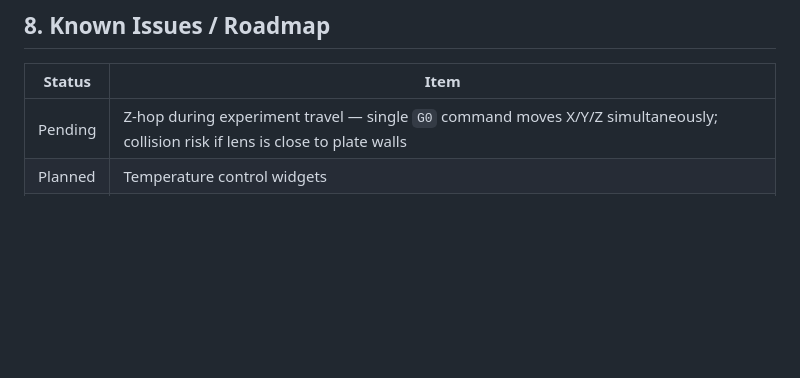
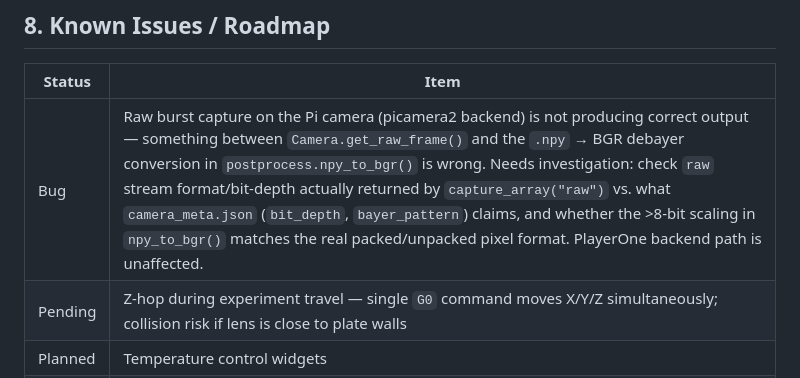
Before and after one commit to dairyking98/RoboCam3.1, a Markdown page: PROJECT_STATE.md, the part around the change. Drawn GitHub-style; blank space fills up the shorter version.

Commit message:
docs: note Pi camera raw-burst debayer bug in known issues
Something between get_raw_frame() and npy_to_bgr() is producing bad
output for the picamera2 raw path; PlayerOne is unaffected. Flagging
for investigation before relying on Pi camera raw bursts.

Co-Authored-By: Claude Sonnet 5 <noreply@anthropic.com>

```diff
--- a/PROJECT_STATE.md
+++ b/PROJECT_STATE.md
@@ -169,6 +169,7 @@ The experiment panel loads `interpolated_positions`/`labels` directly or falls b
 
 | Status | Item |
 |---|---|
+| Bug | Raw burst capture on the Pi camera (picamera2 backend) is not producing correct output — something between `Camera.get_raw_frame()` and the `.npy` → BGR debayer conversion in `postprocess.npy_to_bgr()` is wrong. Needs investigation: check `raw` stream format/bit-depth actually returned by `capture_array("raw")` vs. what `camera_meta.json` (`bit_depth`, `bayer_pattern`) claims, and whether the >8-bit scaling in `npy_to_bgr()` matches the real packed/unpacked pixel format. PlayerOne backend path is unaffected. |
 | Pending | Z-hop during experiment travel — single `G0` command moves X/Y/Z simultaneously; collision risk if lens is close to plate walls |
 | Planned | Temperature control widgets |
 | Planned | Extruder as pump/dispenser |
```
